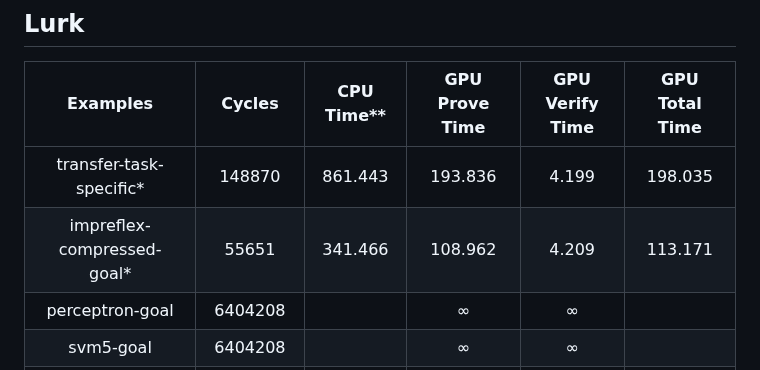
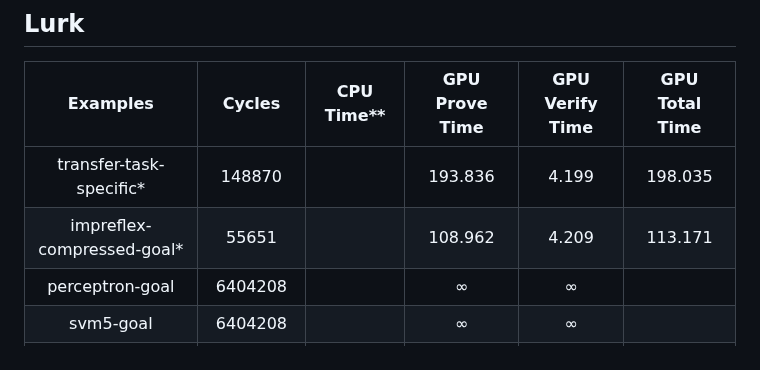
Before and after one commit to runtimeverification/proof-checker, a Markdown page: Performance.md, the part around the change. Rendered like a GitHub page.

Commit message:
Remove CPU time for lurk proof-checker

```diff
--- a/Performance.md
+++ b/Performance.md
@@ -65,8 +65,8 @@
 ## Lurk
 |             Examples            | Cycles | CPU Time** | GPU Prove Time | GPU Verify Time | GPU Total Time |
 |:-------------------------------:|:------:|:----------:|:--------------:|:---------------:|:--------------:|
-| transfer-task-specific*         | 148870 |    861.443 |        193.836 |           4.199 |        198.035 |
-| impreflex-compressed-goal*      | 55651  |    341.466 |        108.962 |           4.209 |        113.171 |
+| transfer-task-specific*         | 148870 |            |        193.836 |           4.199 |        198.035 |
+| impreflex-compressed-goal*      | 55651  |            |        108.962 |           4.209 |        113.171 |
 | perceptron-goal                 | 6404208|            |              ∞ |               ∞ |                |
 | svm5-goal                       | 6404208|            |              ∞ |               ∞ |                |
 | transfer-batch-1k-goal          |30122047|            |              ∞ |               ∞ |                |
```
